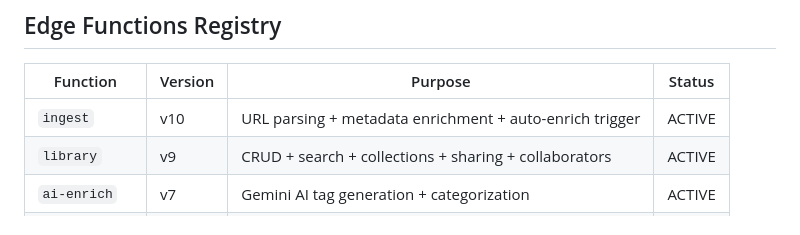
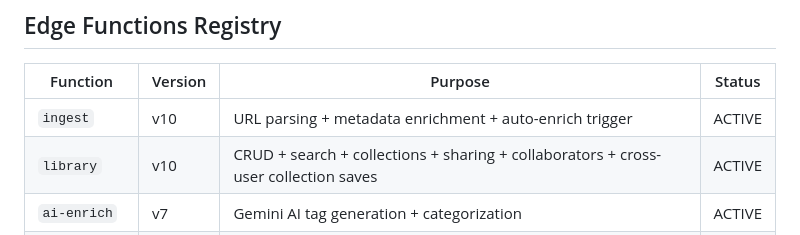
Before and after one commit to legacyaisolutions/dopo-demo, a Markdown page: DOPO_STATUS.md, the part around the change. Rendered like a GitHub page.

Commit message:
Update status doc: library v10 — cross-user collection saves fix

```diff
--- a/DOPO_STATUS.md
+++ b/DOPO_STATUS.md
@@ -108,7 +108,7 @@ Dopo is a social curation platform for saved social media content — "Pinterest
 | Function | Version | Purpose | Status |
 |----------|---------|---------|--------|
 | `ingest` | v10 | URL parsing + metadata enrichment + auto-enrich trigger | ACTIVE |
-| `library` | v9 | CRUD + search + collections + sharing + collaborators | ACTIVE |
+| `library` | v10 | CRUD + search + collections + sharing + collaborators + cross-user collection saves | ACTIVE |
 | `ai-enrich` | v7 | Gemini AI tag generation + categorization | ACTIVE |
 | `upload-demo` | v1 | Utility for pushing HTML to Supabase storage | ACTIVE |
 | `demo` | v6 | (Deprecated — Vercel hosts demo now) | ACTIVE |
```
